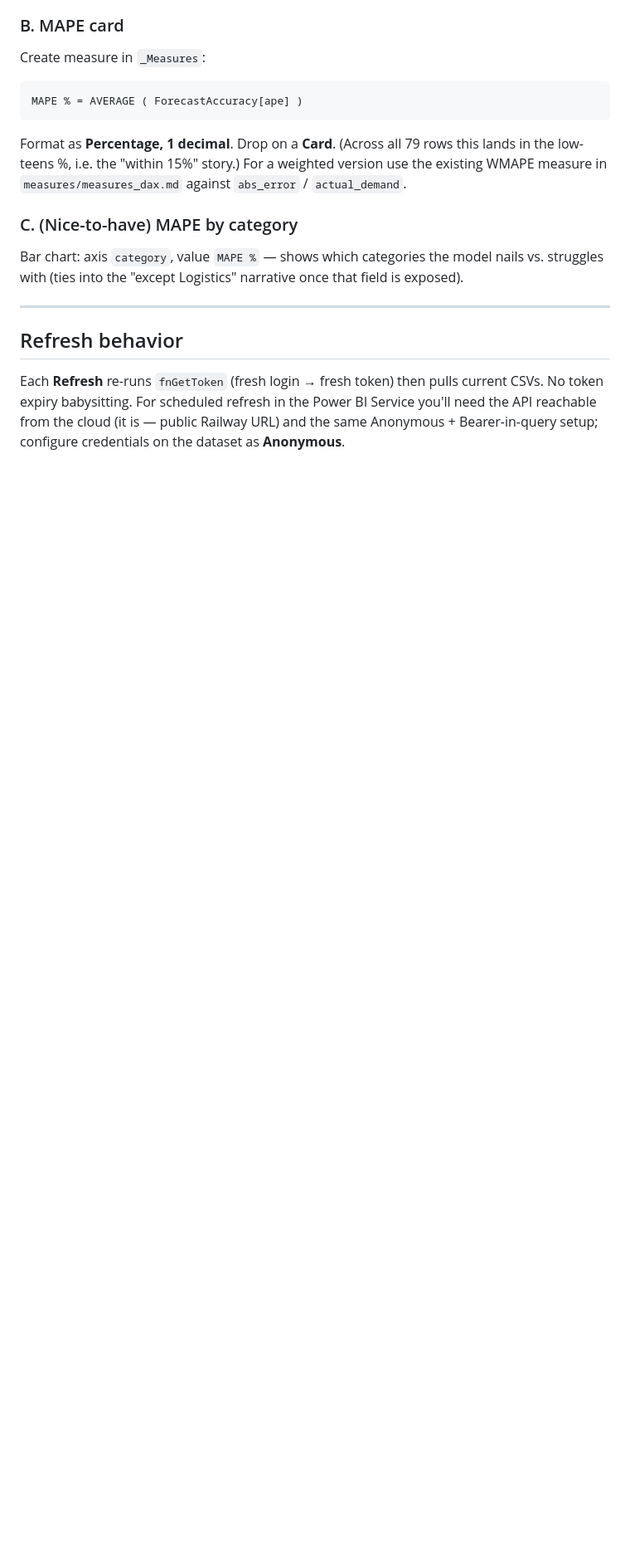
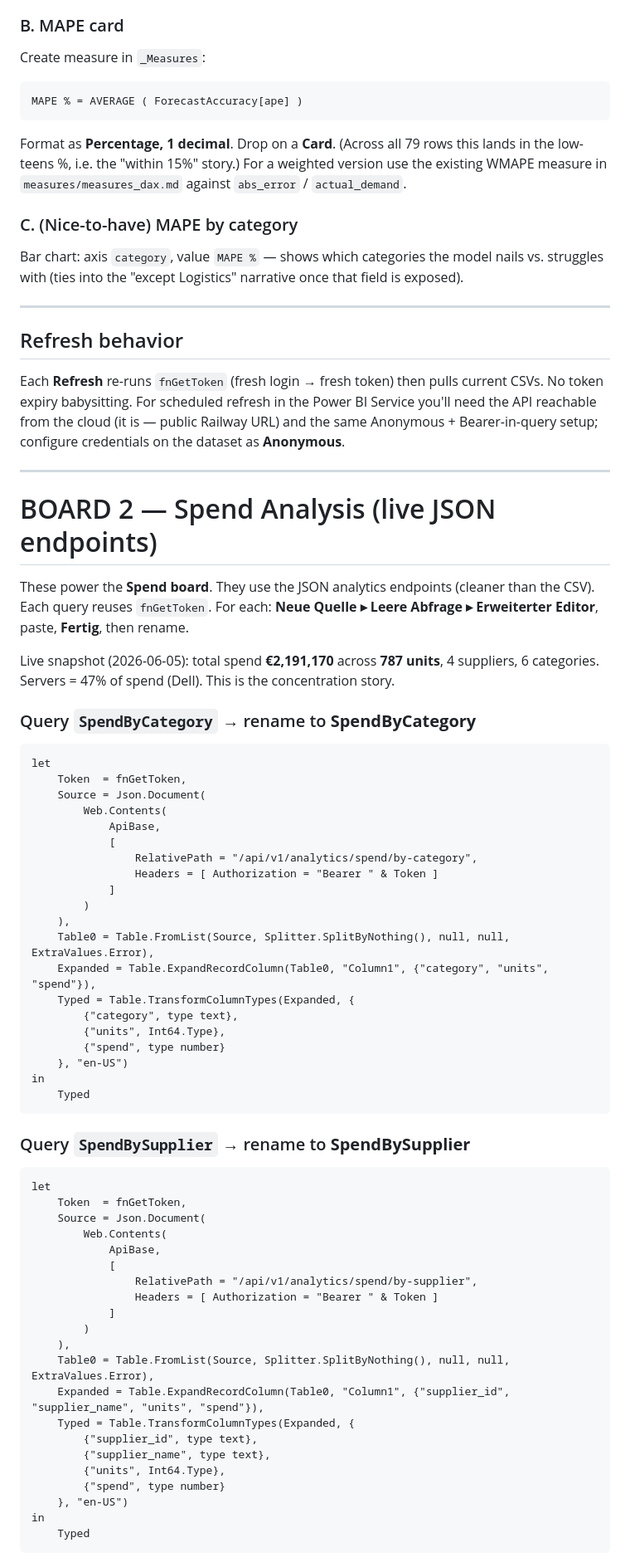
Before and after one commit to eugnmueller-87/SCM-POWER-BI, a Markdown page: dashboard/live_api_connection.md, the part around one of its changes. Shown at 83% size. Drawn GitHub-style; blank space fills up the shorter version.

````diff
--- a/dashboard/live_api_connection.md
+++ b/dashboard/live_api_connection.md
@@ -164,3 +164,64 @@ Each **Refresh** re-runs `fnGetToken` (fresh login → fresh token) then pulls c
 expiry babysitting. For scheduled refresh in the Power BI Service you'll need the API reachable from
 the cloud (it is — public Railway URL) and the same Anonymous + Bearer-in-query setup; configure
 credentials on the dataset as **Anonymous**.
+
+---
+
+# BOARD 2 — Spend Analysis (live JSON endpoints)
+
+These power the **Spend board**. They use the JSON analytics endpoints (cleaner than the CSV).
+Each query reuses `fnGetToken`. For each: **Neue Quelle ▸ Leere Abfrage ▸ Erweiterter Editor**,
+paste, **Fertig**, then rename.
+
+Live snapshot (2026-06-05): total spend **€2,191,170** across **787 units**, 4 suppliers, 6 categories.
+Servers = 47% of spend (Dell). This is the concentration story.
+
+### Query `SpendByCategory`  → rename to **SpendByCategory**
+```m
+let
+    Token  = fnGetToken,
+    Source = Json.Document(
+        Web.Contents(
+            ApiBase,
+            [
+                RelativePath = "/api/v1/analytics/spend/by-category",
+                Headers = [ Authorization = "Bearer " & Token ]
+            ]
+        )
+    ),
+    Table0 = Table.FromList(Source, Splitter.SplitByNothing(), null, null, ExtraValues.Error),
+    Expanded = Table.ExpandRecordColumn(Table0, "Column1", {"category", "units", "spend"}),
+    Typed = Table.TransformColumnTypes(Expanded, {
+        {"category", type text},
+        {"units", Int64.Type},
+        {"spend", type number}
+    }, "en-US")
+in
+    Typed
+```
+
+### Query `SpendBySupplier`  → rename to **SpendBySupplier**
+```m
+let
+    Token  = fnGetToken,
+    Source = Json.Document(
+        Web.Contents(
+            ApiBase,
+            [
+                RelativePath = "/api/v1/analytics/spend/by-supplier",
+                Headers = [ Authorization = "Bearer " & Token ]
+            ]
+        )
+    ),
+    Table0 = Table.FromList(Source, Splitter.SplitByNothing(), null, null, ExtraValues.Error),
+    Expanded = Table.ExpandRecordColumn(Table0, "Column1", {"supplier_id", "supplier_name", "units", "spend"}),
+    Typed = Table.TransformColumnTypes(Expanded, {
+        {"supplier_id", type text},
+        {"supplier_name", type text},
+        {"units", Int64.Type},
+        {"spend", type number}
+    }, "en-US")
+in
+    Typed
+```
+
````
Also changed, not shown: other parts of dashboard/live_api_connection.md (+49 -0 lines).
